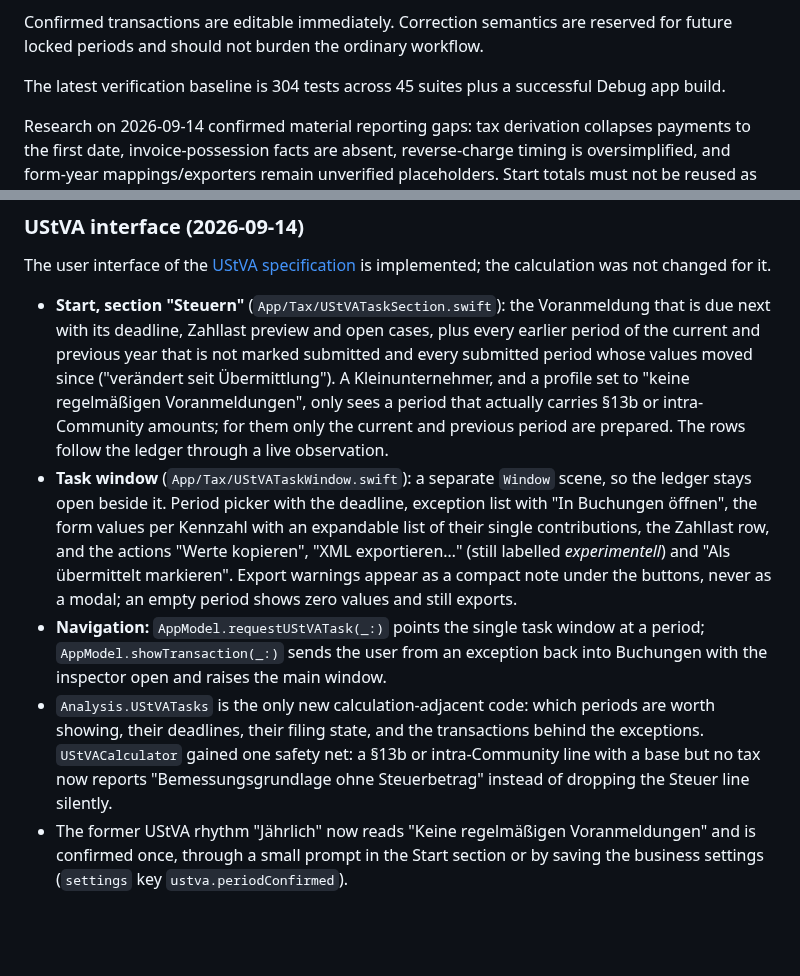
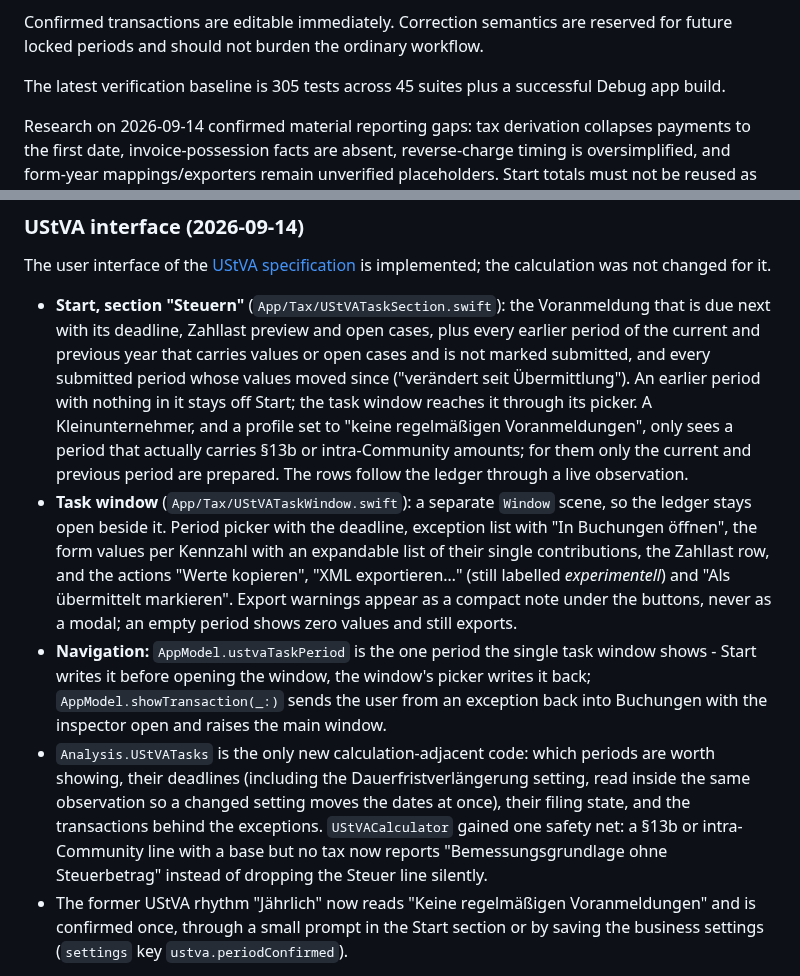
Before and after one commit to pietz/pfennig, a Markdown page: docs/status.md, 2 parts joined by grey strips. GitHub-like rendering; blank space fills up the shorter version.

Commit message:
Record the reviewed UStVA interface
Co-Authored-By: Claude Fable 5.1 <noreply@anthropic.com>

```diff
--- a/docs/status.md
+++ b/docs/status.md
@@ -56,7 +56,7 @@ The core local bookkeeping loop works:
 
 Confirmed transactions are editable immediately. Correction semantics are reserved for future locked periods and should not burden the ordinary workflow.
 
-The latest verification baseline is 304 tests across 45 suites plus a successful Debug app build.
+The latest verification baseline is 305 tests across 45 suites plus a successful Debug app build.
 
 Research on 2026-09-14 confirmed material reporting gaps: tax derivation collapses payments to the first date, invoice-possession facts are absent, reverse-charge timing is oversimplified, and form-year mappings/exporters remain unverified placeholders. Start totals must not be reused as UStVA/EÜR values. See [workflow/output research](research-user-workflow.md) for the bounded report and import increments; no feature implementation or tax filing was performed in that research.
 
@@ -74,10 +74,10 @@ The deterministic UStVA calculation for one Voranmeldungszeitraum exists, per th
 
 The user interface of the [UStVA specification](specs/ustva-preparation.md) is implemented; the calculation was not changed for it.
 
-- **Start, section "Steuern"** (`App/Tax/UStVATaskSection.swift`): the Voranmeldung that is due next with its deadline, Zahllast preview and open cases, plus every earlier period of the current and previous year that is not marked submitted and every submitted period whose values moved since ("verändert seit Übermittlung"). A Kleinunternehmer, and a profile set to "keine regelmäßigen Voranmeldungen", only sees a period that actually carries §13b or intra-Community amounts; for them only the current and previous period are prepared. The rows follow the ledger through a live observation.
+- **Start, section "Steuern"** (`App/Tax/UStVATaskSection.swift`): the Voranmeldung that is due next with its deadline, Zahllast preview and open cases, plus every earlier period of the current and previous year that carries values or open cases and is not marked submitted, and every submitted period whose values moved since ("verändert seit Übermittlung"). An earlier period with nothing in it stays off Start; the task window reaches it through its picker. A Kleinunternehmer, and a profile set to "keine regelmäßigen Voranmeldungen", only sees a period that actually carries §13b or intra-Community amounts; for them only the current and previous period are prepared. The rows follow the ledger through a live observation.
 - **Task window** (`App/Tax/UStVATaskWindow.swift`): a separate `Window` scene, so the ledger stays open beside it. Period picker with the deadline, exception list with "In Buchungen öffnen", the form values per Kennzahl with an expandable list of their single contributions, the Zahllast row, and the actions "Werte kopieren", "XML exportieren…" (still labelled *experimentell*) and "Als übermittelt markieren". Export warnings appear as a compact note under the buttons, never as a modal; an empty period shows zero values and still exports.
-- **Navigation:** `AppModel.requestUStVATask(_:)` points the single task window at a period; `AppModel.showTransaction(_:)` sends the user from an exception back into Buchungen with the inspector open and raises the main window.
-- `Analysis.UStVATasks` is the only new calculation-adjacent code: which periods are worth showing, their deadlines, their filing state, and the transactions behind the exceptions. `UStVACalculator` gained one safety net: a §13b or intra-Community line with a base but no tax now reports "Bemessungsgrundlage ohne Steuerbetrag" instead of dropping the Steuer line silently.
+- **Navigation:** `AppModel.ustvaTaskPeriod` is the one period the single task window shows - Start writes it before opening the window, the window's picker writes it back; `AppModel.showTransaction(_:)` sends the user from an exception back into Buchungen with the inspector open and raises the main window.
+- `Analysis.UStVATasks` is the only new calculation-adjacent code: which periods are worth showing, their deadlines (including the Dauerfristverlängerung setting, read inside the same observation so a changed setting moves the dates at once), their filing state, and the transactions behind the exceptions. `UStVACalculator` gained one safety net: a §13b or intra-Community line with a base but no tax now reports "Bemessungsgrundlage ohne Steuerbetrag" instead of dropping the Steuer line silently.
 - The former UStVA rhythm "Jährlich" now reads "Keine regelmäßigen Voranmeldungen" and is confirmed once, through a small prompt in the Start section or by saving the business settings (`settings` key `ustva.periodConfirmed`).
 
 **What remains:** the XML upload has still never been tried against Mein ELSTER. The user runs the first real test upload (filling the form, without sending) for Q3 2026 on **10 October 2026**. Only after that does the "experimentell" label come off the export; if it fails, the copyable values stay the delivery path.
```
